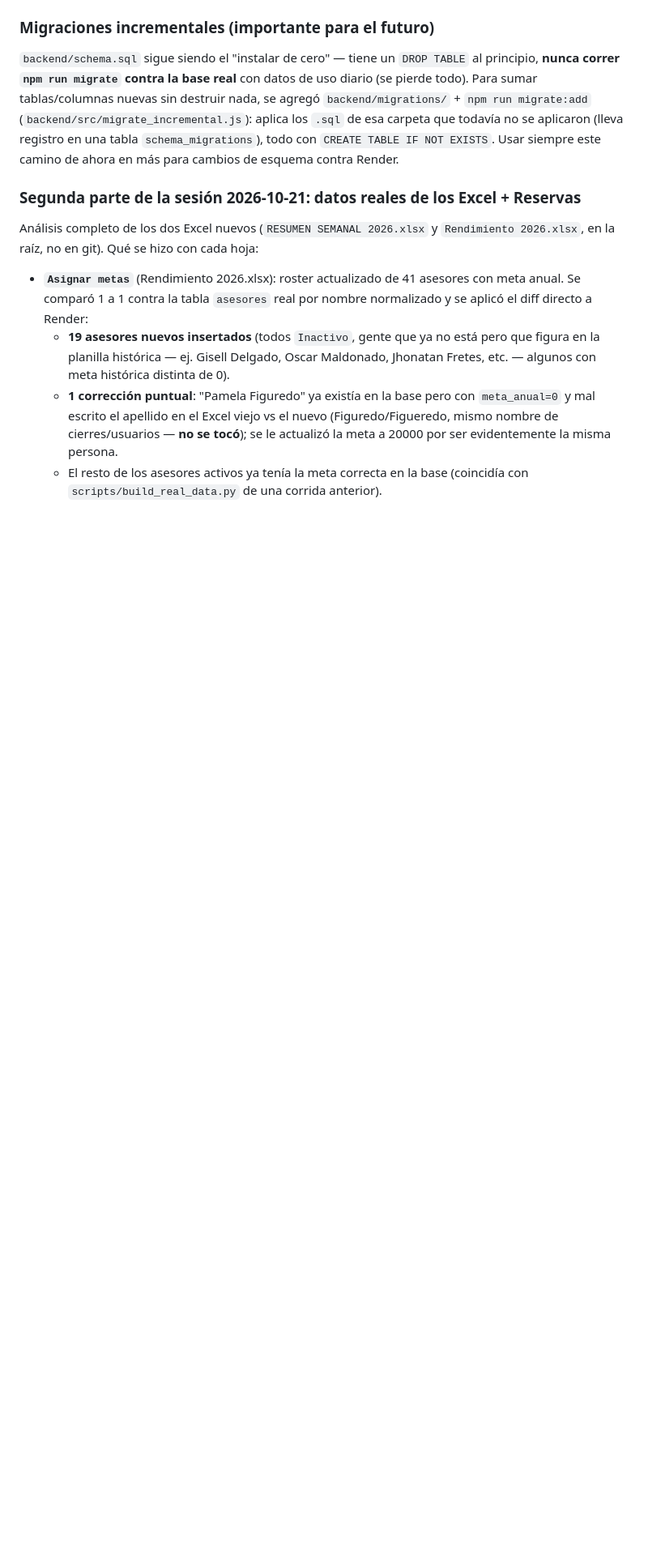
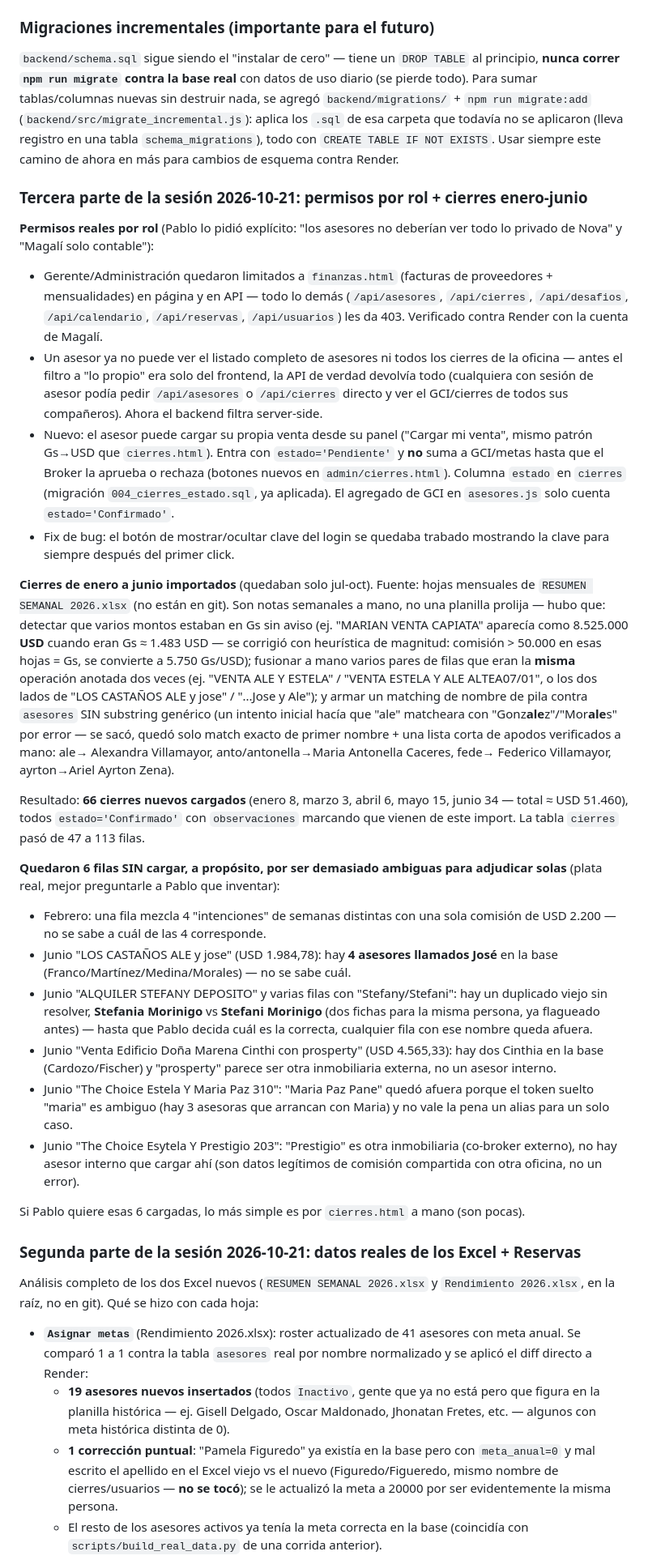
Before and after one commit to PabloDavidMoya/century21-nova-gestion, a Markdown page: CONTEXTO.md, the part around the change. Shown at 81% size. GitHub-like rendering; blank space fills up the shorter version.

Commit message:
Documentar import de cierres enero-junio y permisos por rol en CONTEXTO.md
Co-Authored-By: Claude Sonnet 5 <noreply@anthropic.com>

```diff
--- a/CONTEXTO.md
+++ b/CONTEXTO.md
@@ -67,6 +67,75 @@ nuevas sin destruir nada, se agregó `backend/migrations/` +
 `.sql` de esa carpeta que todavía no se aplicaron (lleva registro en una
 tabla `schema_migrations`), todo con `CREATE TABLE IF NOT EXISTS`. Usar
 siempre este camino de ahora en más para cambios de esquema contra Render.
+
+### Tercera parte de la sesión 2026-10-21: permisos por rol + cierres enero-junio
+
+**Permisos reales por rol** (Pablo lo pidió explícito: "los asesores no
+deberían ver todo lo privado de Nova" y "Magalí solo contable"):
+- Gerente/Administración quedaron limitados a `finanzas.html` (facturas de
+  proveedores + mensualidades) en página y en API — todo lo demás
+  (`/api/asesores`, `/api/cierres`, `/api/desafios`, `/api/calendario`,
+  `/api/reservas`, `/api/usuarios`) les da 403. Verificado contra Render con
+  la cuenta de Magalí.
+- Un asesor ya no puede ver el listado completo de asesores ni todos los
+  cierres de la oficina — antes el filtro a "lo propio" era solo del
+  frontend, la API de verdad devolvía todo (cualquiera con sesión de asesor
+  podía pedir `/api/asesores` o `/api/cierres` directo y ver el GCI/cierres
+  de todos sus compañeros). Ahora el backend filtra server-side.
+- Nuevo: el asesor puede cargar su propia venta desde su panel
+  ("Cargar mi venta", mismo patrón Gs→USD que `cierres.html`). Entra con
+  `estado='Pendiente'` y **no** suma a GCI/metas hasta que el Broker la
+  aprueba o rechaza (botones nuevos en `admin/cierres.html`). Columna
+  `estado` en `cierres` (migración `004_cierres_estado.sql`, ya aplicada).
+  El agregado de GCI en `asesores.js` solo cuenta `estado='Confirmado'`.
+- Fix de bug: el botón de mostrar/ocultar clave del login se quedaba
+  trabado mostrando la clave para siempre después del primer click.
+
+**Cierres de enero a junio importados** (quedaban solo jul-oct). Fuente:
+hojas mensuales de `RESUMEN SEMANAL 2026.xlsx` (no están en git). Son notas
+semanales a mano, no una planilla prolija — hubo que: detectar que varios
+montos estaban en Gs sin aviso (ej. "MARIAN VENTA CAPIATA" aparecía como
+8.525.000 **USD** cuando eran Gs ≈ 1.483 USD — se corrigió con heurística
+de magnitud: comisión > 50.000 en esas hojas = Gs, se convierte a 5.750
+Gs/USD); fusionar a mano varios pares de filas que eran la **misma**
+operación anotada dos veces (ej. "VENTA ALE Y ESTELA" / "VENTA ESTELA Y ALE
+ALTEA07/01", o los dos lados de "LOS CASTAÑOS ALE y jose" / "...Jose y
+Ale"); y armar un matching de nombre de pila contra `asesores` SIN
+substring genérico (un intento inicial hacía que "ale" matcheara con
+"Gonz**ale**z"/"Mor**ale**s" por error — se sacó, quedó solo match exacto
+de primer nombre + una lista corta de apodos verificados a mano: ale→
+Alexandra Villamayor, anto/antonella→Maria Antonella Caceres, fede→
+Federico Villamayor, ayrton→Ariel Ayrton Zena).
+
+Resultado: **66 cierres nuevos cargados** (enero 8, marzo 3, abril 6, mayo
+15, junio 34 — total ≈ USD 51.460), todos `estado='Confirmado'` con
+`observaciones` marcando que vienen de este import. La tabla `cierres` pasó
+de 47 a 113 filas.
+
+**Quedaron 6 filas SIN cargar, a propósito, por ser demasiado ambiguas para
+adjudicar solas** (plata real, mejor preguntarle a Pablo que inventar):
+- Febrero: una fila mezcla 4 "intenciones" de semanas distintas con una
+  sola comisión de USD 2.200 — no se sabe a cuál de las 4 corresponde.
+- Junio "LOS CASTAÑOS ALE y jose" (USD 1.984,78): hay **4 asesores llamados
+  José** en la base (Franco/Martínez/Medina/Morales) — no se sabe cuál.
+- Junio "ALQUILER STEFANY DEPOSITO" y varias filas con "Stefany/Stefani":
+  hay un duplicado viejo sin resolver, **Stefania Morinigo** vs **Stefani
+  Morinigo** (dos fichas para la misma persona, ya flagueado antes) — hasta
+  que Pablo decida cuál es la correcta, cualquier fila con ese nombre queda
+  afuera.
+- Junio "Venta Edificio Doña Marena Cinthi con prosperty" (USD 4.565,33):
+  hay dos Cinthia en la base (Cardozo/Fischer) y "prosperty" parece ser otra
+  inmobiliaria externa, no un asesor interno.
+- Junio "The Choice Estela Y Maria Paz 310": "Maria Paz Pane" quedó afuera
+  porque el token suelto "maria" es ambiguo (hay 3 asesoras que arrancan con
+  Maria) y no vale la pena un alias para un solo caso.
+- Junio "The Choice Esytela Y Prestigio 203": "Prestigio" es otra
+  inmobiliaria (co-broker externo), no hay asesor interno que cargar ahí
+  (son datos legítimos de comisión compartida con otra oficina, no un
+  error).
+
+Si Pablo quiere esas 6 cargadas, lo más simple es por `cierres.html` a
+mano (son pocas).
 
 ### Segunda parte de la sesión 2026-10-21: datos reales de los Excel + Reservas
 
```
